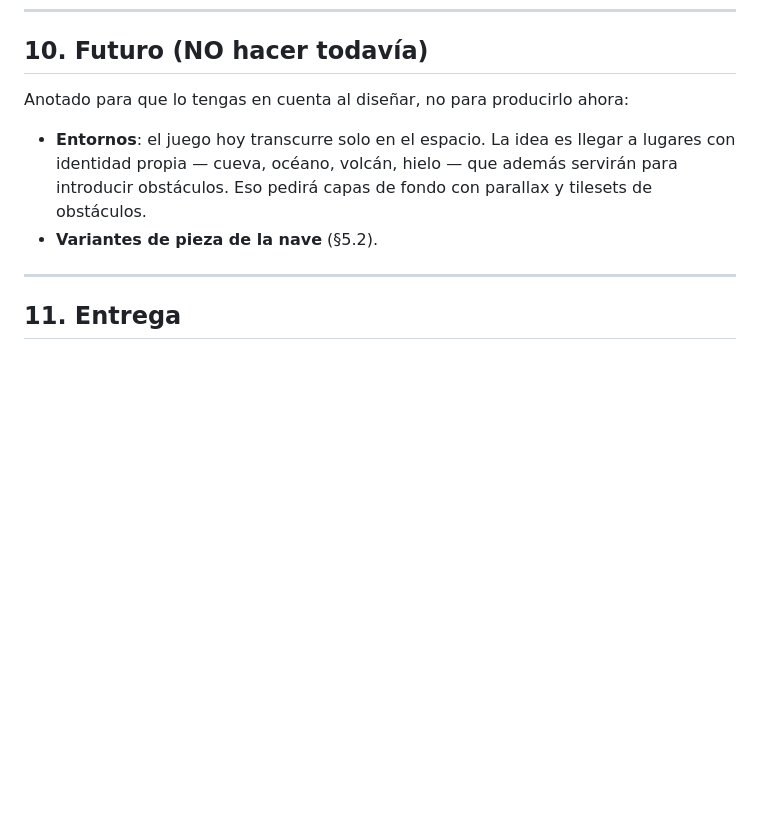
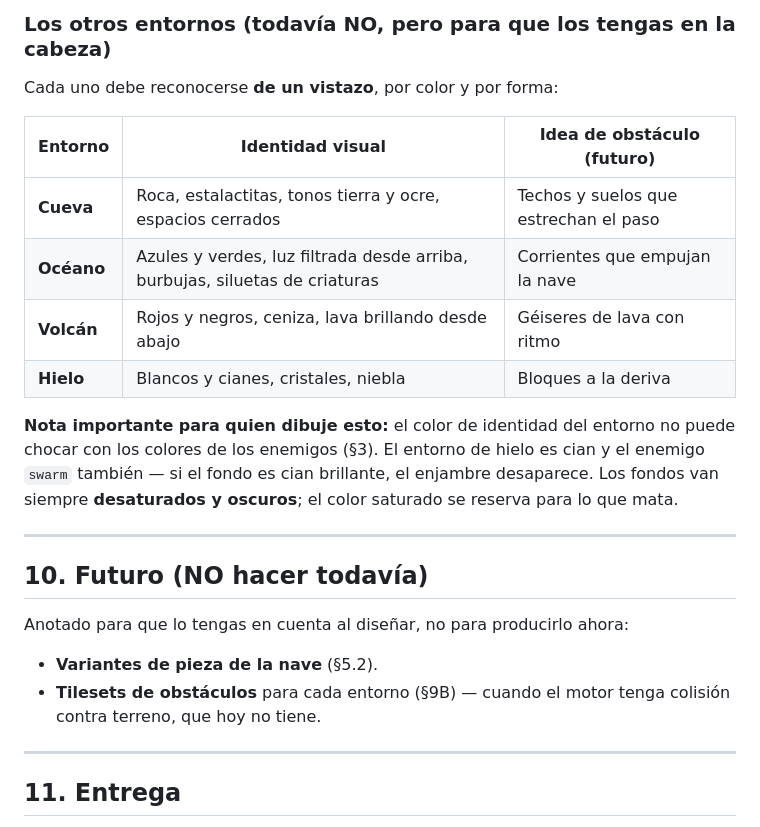
Before and after one commit to albaez507/star-viper-2000, a Markdown page: docs/ASSET_BRIEF.md, the part around one of its changes. Drawn GitHub-style; blank space fills up the shorter version.

```diff
--- a/docs/ASSET_BRIEF.md
+++ b/docs/ASSET_BRIEF.md
@@ -268,12 +320,29 @@ Todo esto lo genera el juego por código. No pierdas tiempo:
+### Los otros entornos (todavía NO, pero para que los tengas en la cabeza)
+
+Cada uno debe reconocerse **de un vistazo**, por color y por forma:
+
+| Entorno | Identidad visual | Idea de obstáculo (futuro) |
+|---|---|---|
+| **Cueva** | Roca, estalactitas, tonos tierra y ocre, espacios cerrados | Techos y suelos que estrechan el paso |
+| **Océano** | Azules y verdes, luz filtrada desde arriba, burbujas, siluetas de criaturas | Corrientes que empujan la nave |
+| **Volcán** | Rojos y negros, ceniza, lava brillando desde abajo | Géiseres de lava con ritmo |
+| **Hielo** | Blancos y cianes, cristales, niebla | Bloques a la deriva |
+
+**Nota importante para quien dibuje esto:** el color de identidad del entorno
+no puede chocar con los colores de los enemigos (§3). El entorno de hielo es
+cian y el enemigo `swarm` también — si el fondo es cian brillante, el enjambre
+desaparece. Los fondos van siempre **desaturados y oscuros**; el color
+saturado se reserva para lo que mata.
+
+---
+
 ## 10. Futuro (NO hacer todavía)
 
 Anotado para que lo tengas en cuenta al diseñar, no para producirlo ahora:
 
-- **Entornos**: el juego hoy transcurre solo en el espacio. La idea es llegar a
-  lugares con identidad propia — cueva, océano, volcán, hielo — que además
-  servirán para introducir obstáculos. Eso pedirá capas de fondo con parallax y
-  tilesets de obstáculos.
 - **Variantes de pieza de la nave** (§5.2).
+- **Tilesets de obstáculos** para cada entorno (§9B) — cuando el motor tenga
+  colisión contra terreno, que hoy no tiene.
 
 ---
 
```
Also changed, not shown: other parts of docs/ASSET_BRIEF.md (+52 -0 lines), README.md (+1 -0 lines), docs/ARMAS.md (added, +108 -0 lines).
